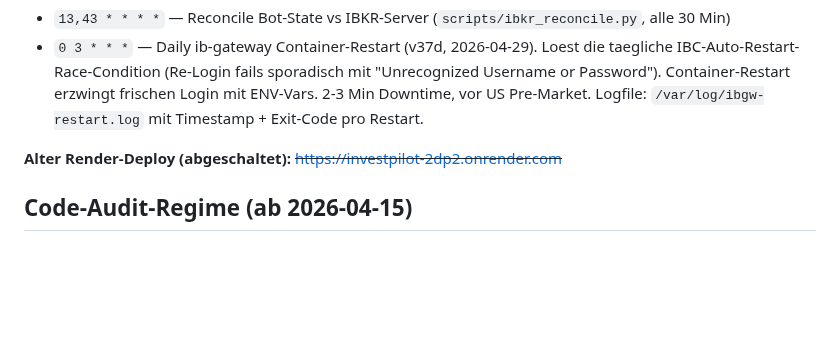
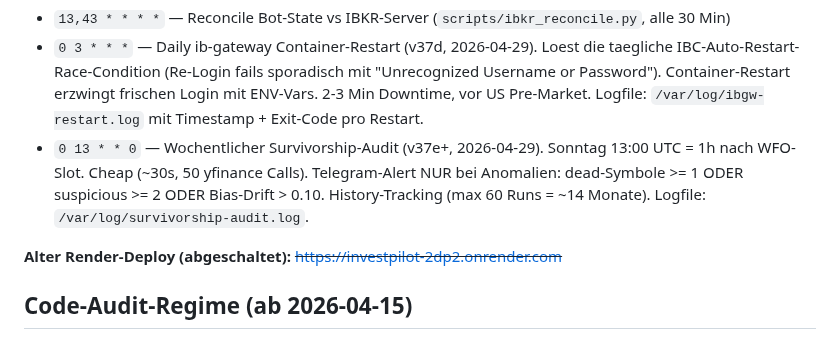
Before and after one commit to carlosbaumann754-svg/investpilot, a Markdown page: CLAUDE.md, the part around the change. Drawn GitHub-style; blank space fills up the shorter version.

Commit message:
v37e+: docs - weekly survivorship-audit cron in CLAUDE.md
VPS-Cron 0 13 * * 0 docker exec investpilot python -m app.survivorship_audit --cron
Sonntag 13:00 UTC = 1h nach WFO-Slot. Cheap (~30s).
Telegram-Alert nur bei Anomalien.

Co-Authored-By: Claude Sonnet 4.6 <noreply@anthropic.com>

```diff
--- a/CLAUDE.md
+++ b/CLAUDE.md
@@ -29,6 +29,11 @@ Inkl. v9 Brain-Recovery (truncated Gist Fix, Stale-Lock-Recovery) und v10 GitHub
   "Unrecognized Username or Password"). Container-Restart erzwingt frischen
   Login mit ENV-Vars. 2-3 Min Downtime, vor US Pre-Market. Logfile:
   `/var/log/ibgw-restart.log` mit Timestamp + Exit-Code pro Restart.
+- `0 13 * * 0` — Wochentlicher Survivorship-Audit (v37e+, 2026-04-29).
+  Sonntag 13:00 UTC = 1h nach WFO-Slot. Cheap (~30s, 50 yfinance Calls).
+  Telegram-Alert NUR bei Anomalien: dead-Symbole >= 1 ODER suspicious >= 2
+  ODER Bias-Drift > 0.10. History-Tracking (max 60 Runs = ~14 Monate).
+  Logfile: `/var/log/survivorship-audit.log`.
 
 **Alter Render-Deploy (abgeschaltet):** ~~https://investpilot-2dp2.onrender.com~~
 
```
